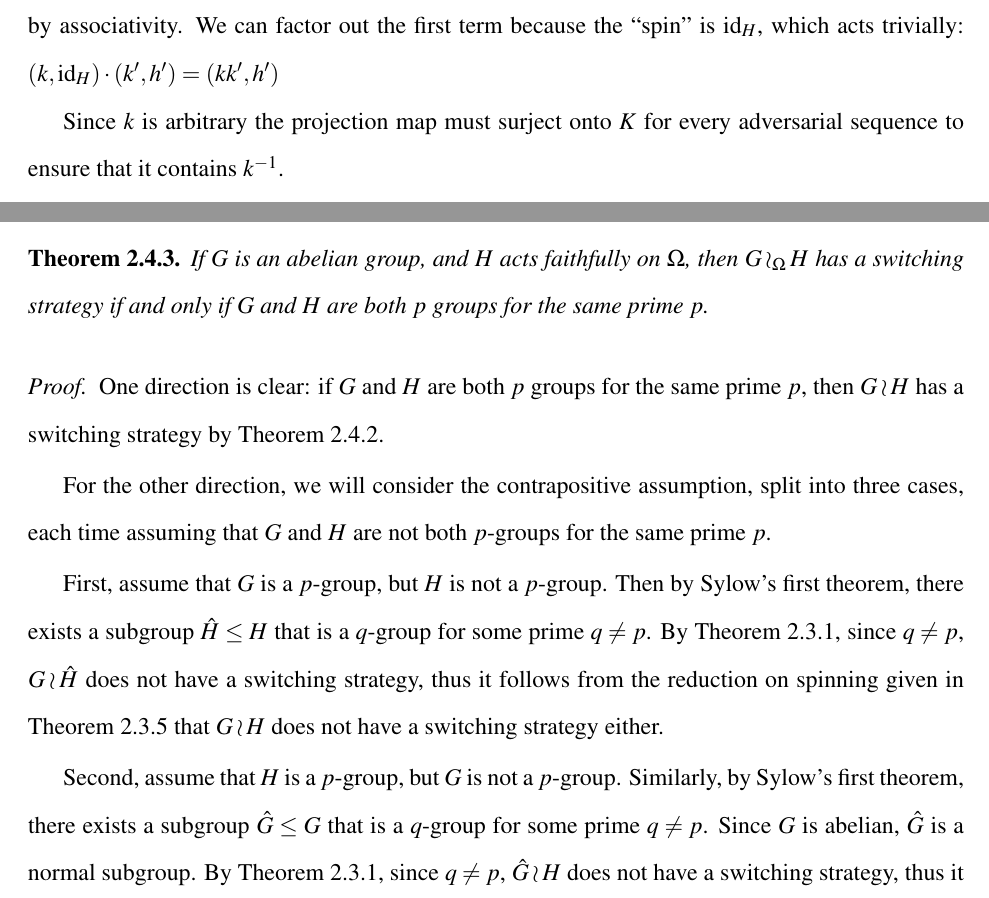
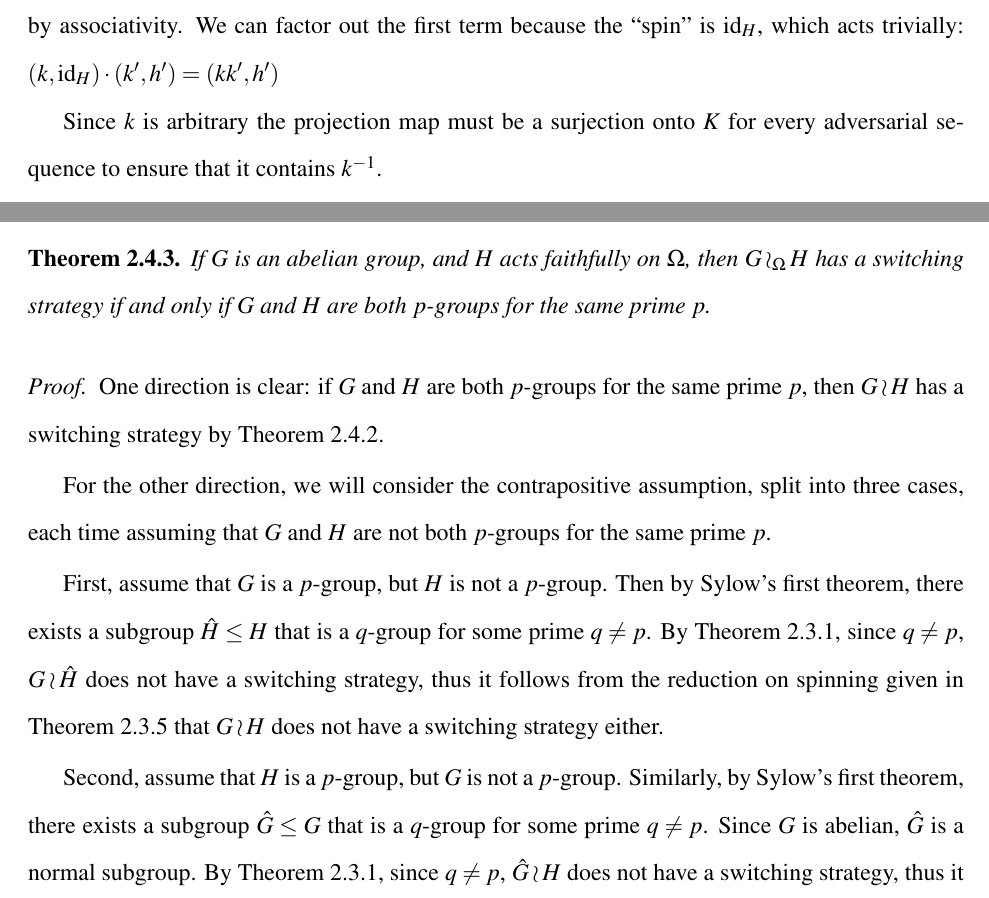
Before and after one commit to peterkagey/dissertation, a LaTeX thesis (tex/main.tex, which reads tex/SpinningSwitches/spinning_switches.tex): two parts of pages 28 and 35 of 116, joined at a grey line, cut so that both start at the same text. Compiled offline with pdfLaTeX.

Commit message:
Correct typos.

```diff
--- a/tex/SpinningSwitches/spinning_switches.tex
+++ b/tex/SpinningSwitches/spinning_switches.tex
@@ -511,8 +511,8 @@ must contain $k^{-1}k'$ .)
   the ``spin'' is $\mathrm{id}_H$, which acts trivially:
   ${(k, \mathrm{id}_H) \cdot (k', h') = (kk', h')}$
 
-  Since $k$ is arbitrary the projection map must surject onto $K$ for every
-  adversarial sequence to ensure that it contains $k^{-1}$.
+  Since $k$ is arbitrary the projection map must be a surjection onto $K$ for
+  every adversarial sequence to ensure that it contains $k^{-1}$.
 
   The initial state can be any $k \in K \setminus \{\mathrm{id}_K\}$,
   and this isn't known to the puzzle-solver.
@@ -854,11 +854,11 @@ to fully classify the case of abelian switches.
 \begin{theorem}
   If $G$ is an abelian group, and $H$ acts faithfully on $\Omega$, then
   $G \wr_\Omega H$ has a switching strategy if and only if $G$ and $H$ are
-  both $p$ groups for the same prime $p$.
+  both $p$-groups for the same prime $p$.
 \label{thm:classifyAbelianSwitches}
 \end{theorem}
 \begin{proof}
-  One direction is clear: if $G$ and $H$ are both $p$ groups for the same prime
+  One direction is clear: if $G$ and $H$ are both $p$-groups for the same prime
   $p$, then $G \wr H$ has a switching strategy by Theorem \ref{thm:pGroupStrategy}.
 
   For the other direction, we will consider the contrapositive assumption,
```
Also changed, not shown: tex/Introduction.tex (+1 -1 lines), tex/main.pdf, tex/SpinningSwitches/spinning_switches.tex (4 more changed lines), 1 other file.
